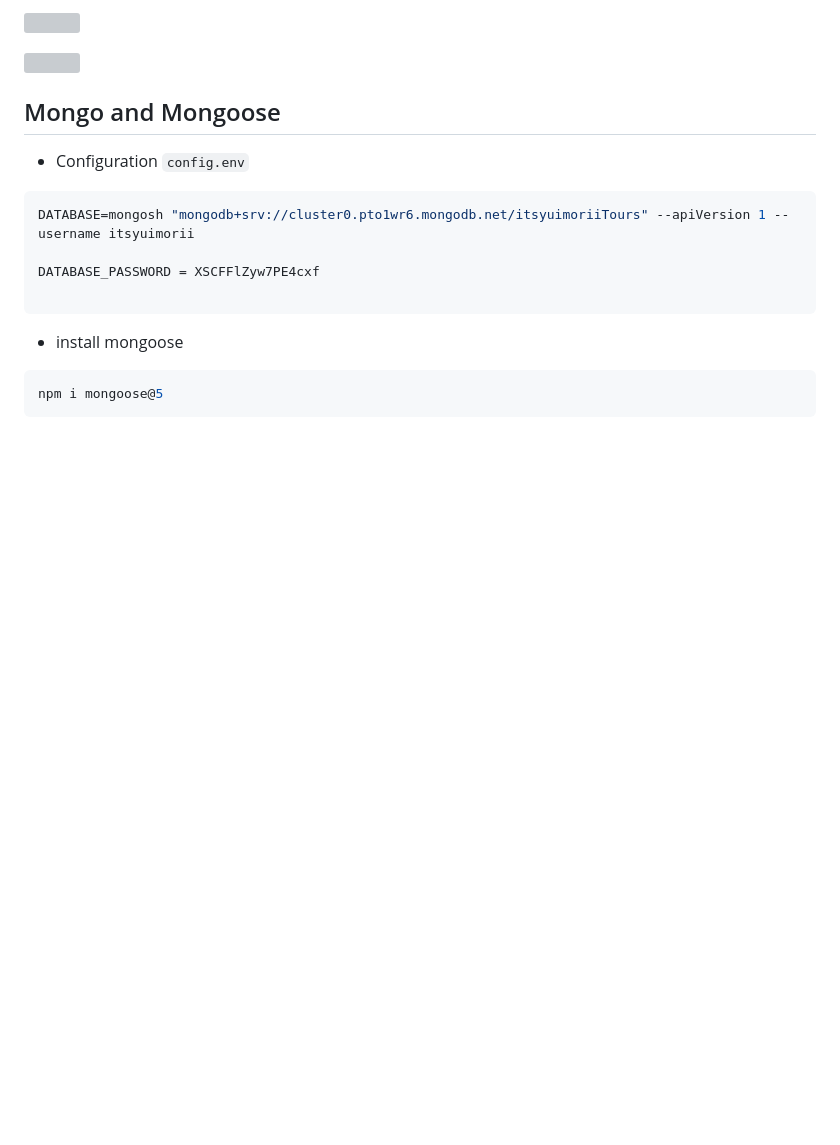
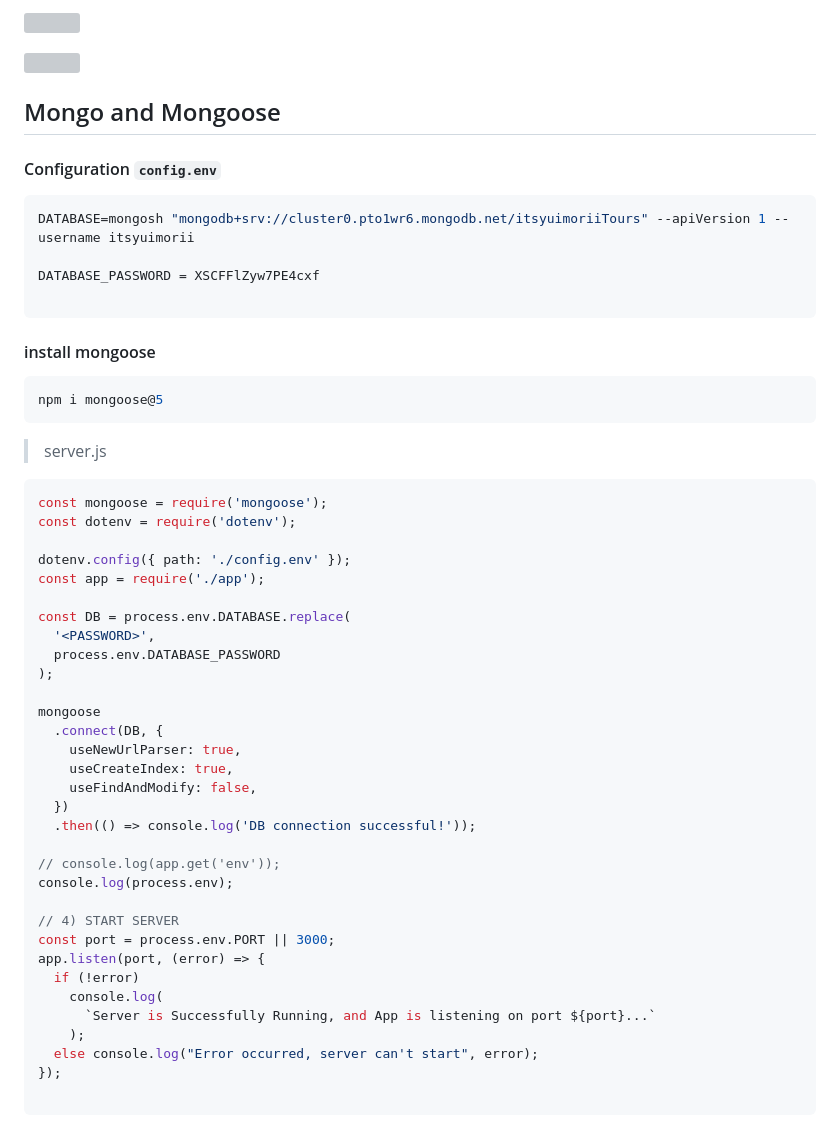
Before and after one commit to itsyuimorii/--TUTORIAL--DevOps-Beginners-to-Advanced-Decoding-DevOps-with-Projects, a Markdown page: 5-projects✨/TourApp.md, the part around the change. Rendered like a GitHub page; blank space fills up the shorter version; grey boxes are pictures that could not be loaded.

````diff
--- a/5-projects✨/TourApp.md
+++ b/5-projects✨/TourApp.md
@@ -1156,7 +1156,7 @@ check the data just created on Altas
 
 ## Mongo and Mongoose
 
-- Configuration `config.env`
+#### Configuration `config.env`
 
 ```js
 DATABASE=mongosh "mongodb+srv://cluster0.pto1wr6.mongodb.net/itsyuimoriiTours" --apiVersion 1 --username itsyuimorii
@@ -1165,8 +1165,45 @@ DATABASE_PASSWORD = XSCFFlZyw7PE4cxf
 
 ```
 
-- install mongoose
+#### install mongoose
 
 ```js
 npm i mongoose@5
 ```
+
+> server.js
+
+```js
+const mongoose = require('mongoose');
+const dotenv = require('dotenv');
+
+dotenv.config({ path: './config.env' });
+const app = require('./app');
+
+const DB = process.env.DATABASE.replace(
+  '<PASSWORD>',
+  process.env.DATABASE_PASSWORD
+);
+
+mongoose
+  .connect(DB, {
+    useNewUrlParser: true,
+    useCreateIndex: true,
+    useFindAndModify: false,
+  })
+  .then(() => console.log('DB connection successful!'));
+
+// console.log(app.get('env'));
+console.log(process.env);
+
+// 4) START SERVER
+const port = process.env.PORT || 3000;
+app.listen(port, (error) => {
+  if (!error)
+    console.log(
+      `Server is Successfully Running, and App is listening on port ${port}...`
+    );
+  else console.log("Error occurred, server can't start", error);
+});
+
+```
````
